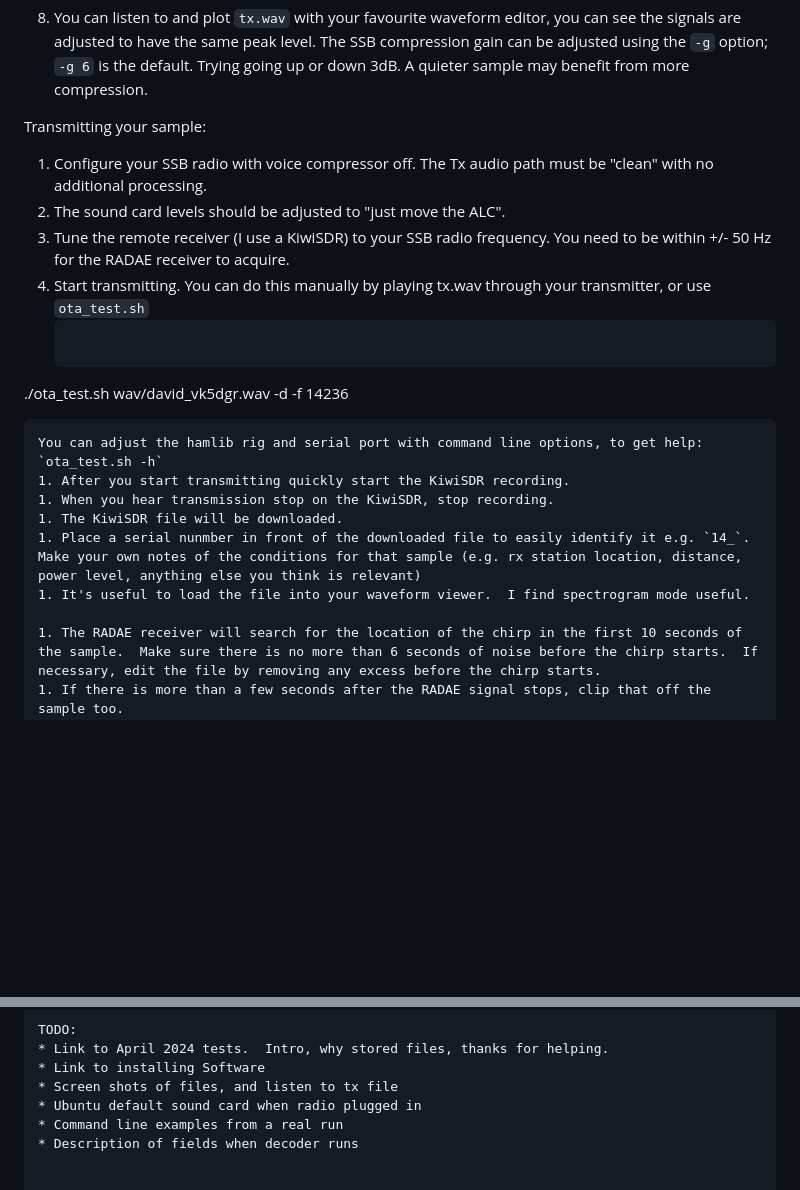
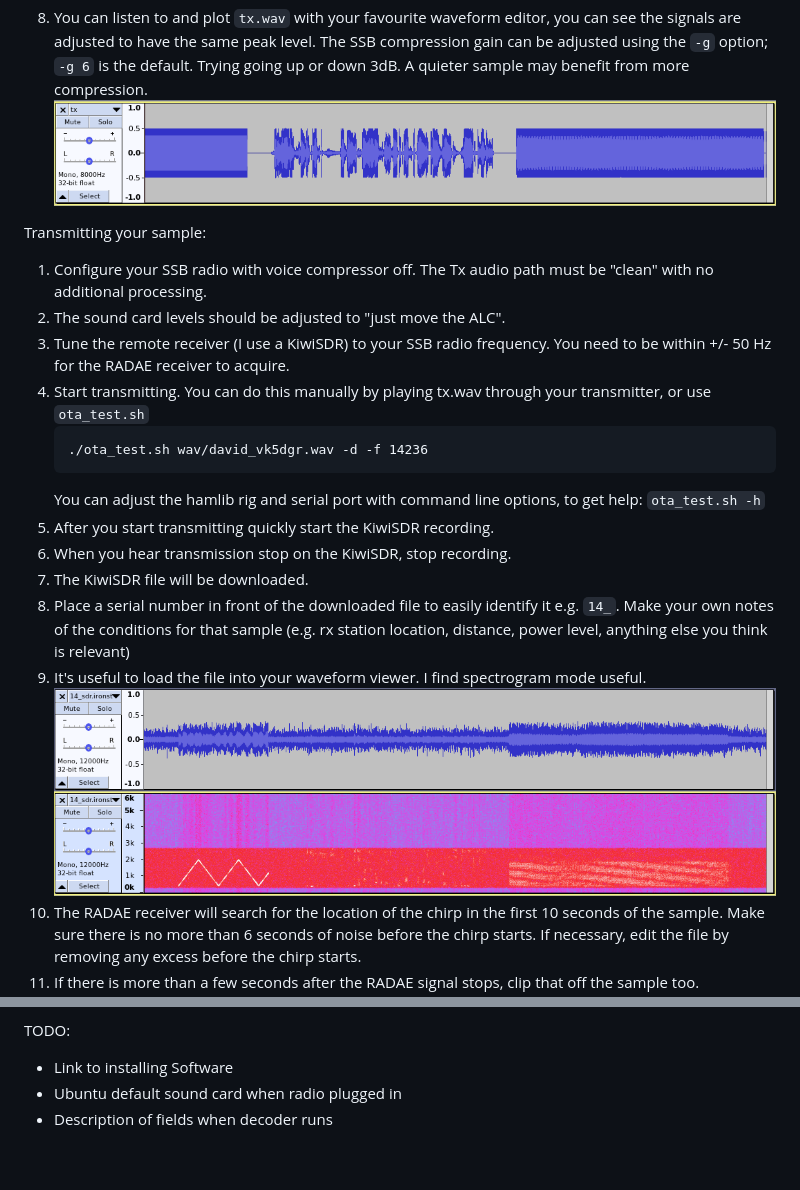
Before and after one commit to drowe67/radae, a Markdown page: doc/stored_file_test.md, 2 parts joined by grey strips. Drawn GitHub-style; pictures changed too: doc/stored_file_rx.png (added), doc/stored_file_tx.png (added); blank space fills up the shorter version.

Commit message:
wip stored file procedure

````diff
--- a/doc/stored_file_test.md
+++ b/doc/stored_file_test.md
@@ -15,6 +15,7 @@ Preparing a file for Tx:
    ota_test.sh -x vk5xyz.wav
    ```
 1. You can listen to and plot `tx.wav` with your favourite waveform editor, you can see the signals are adjusted to have the same peak level. The SSB compression gain can be adjusted using the `-g` option; `-g 6` is the default.  Trying going up or down 3dB.  A quieter sample may benefit from more compression.
+   ![Peak level example](stored_file_tx.png)
 
 Transmitting your sample:
 1. Configure your SSB radio with voice compressor off.  The Tx audio path must be "clean" with no additional processing.
@@ -22,15 +23,15 @@ Transmitting your sample:
 1. Tune the remote receiver (I use a KiwiSDR) to your SSB radio frequency.  You need to be within +/- 50 Hz for the RADAE receiver to acquire.
 1. Start transmitting. You can do this manually by playing tx.wav through your transmitter, or use `ota_test.sh`
    ```
-  ./ota_test.sh wav/david_vk5dgr.wav -d -f 14236
+   ./ota_test.sh wav/david_vk5dgr.wav -d -f 14236
    ```
    You can adjust the hamlib rig and serial port with command line options, to get help: `ota_test.sh -h`
 1. After you start transmitting quickly start the KiwiSDR recording.
 1. When you hear transmission stop on the KiwiSDR, stop recording.
 1. The KiwiSDR file will be downloaded.
-1. Place a serial nunmber in front of the downloaded file to easily identify it e.g. `14_`. Make your own notes of the conditions for that sample (e.g. rx station location, distance, power level, anything else you think is relevant)
+1. Place a serial number in front of the downloaded file to easily identify it e.g. `14_`. Make your own notes of the conditions for that sample (e.g. rx station location, distance, power level, anything else you think is relevant)
 1. It's useful to load the file into your waveform viewer.  I find spectrogram mode useful.
-
+   ![Peak level example](stored_file_rx.png)
 1. The RADAE receiver will search for the location of the chirp in the first 10 seconds of the sample.  Make sure there is no more than 6 seconds of noise before the chirp starts.  If necessary, edit the file by removing any excess before the chirp starts.
 1. If there is more than a few seconds after the RADAE signal stops, clip that off the sample too.
 1. Process the receeved sample:
@@ -42,9 +43,6 @@ Transmitting your sample:
 1. Try to collect some interesting results, for example different channels and power levels, cases where RADAE fails to acquire, intercontinental DX, fast and slow fading, co-channel interference, interference from carriers.
 
 TODO:
-* Link to April 2024 tests.  Intro, why stored files, thanks for helping.
 * Link to installing Software
-* Screen shots of files, and listen to tx file
 * Ubuntu default sound card when radio plugged in
-* Command line examples from a real run
 * Description of fields when decoder runs
````
